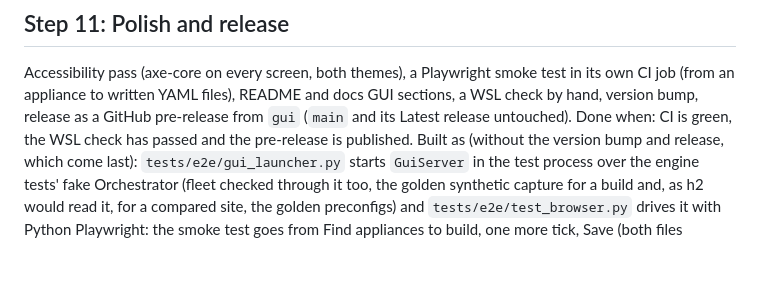
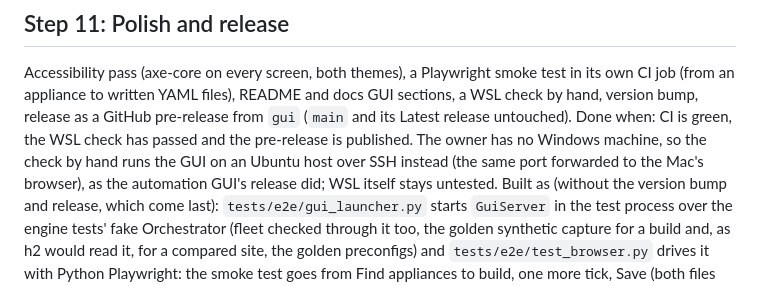
Before and after one commit to Crypto-Gi/edgeconnect-preconfig, a Markdown page: docs/gui/BUILD_PLAN.md, the part around the change. Rendered like a GitHub page; blank space fills up the shorter version.

```diff
--- a/docs/gui/BUILD_PLAN.md
+++ b/docs/gui/BUILD_PLAN.md
@@ -396,6 +396,7 @@ Accessibility pass (axe-core on every screen, both themes), a Playwright smoke t
 written YAML files), README and docs GUI sections, a WSL check by hand, version bump, release as a GitHub pre-release from `gui`
 (`main` and its Latest release untouched).
 Done when: CI is green, the WSL check has passed and the pre-release is published.
+The owner has no Windows machine, so the check by hand runs the GUI on an Ubuntu host over SSH instead (the same port forwarded to the Mac's browser), as the automation GUI's release did; WSL itself stays untested.
 Built as (without the version bump and release, which come last): `tests/e2e/gui_launcher.py` starts `GuiServer` in the test process over
 the engine tests' fake Orchestrator (fleet checked through it too, the golden synthetic capture for a build and, as h2 would read it, for a
 compared site, the golden preconfigs) and `tests/e2e/test_browser.py` drives it with Python Playwright: the smoke test goes from Find
```
Also changed, not shown: docs/GUI.md (+1 -1 lines).
